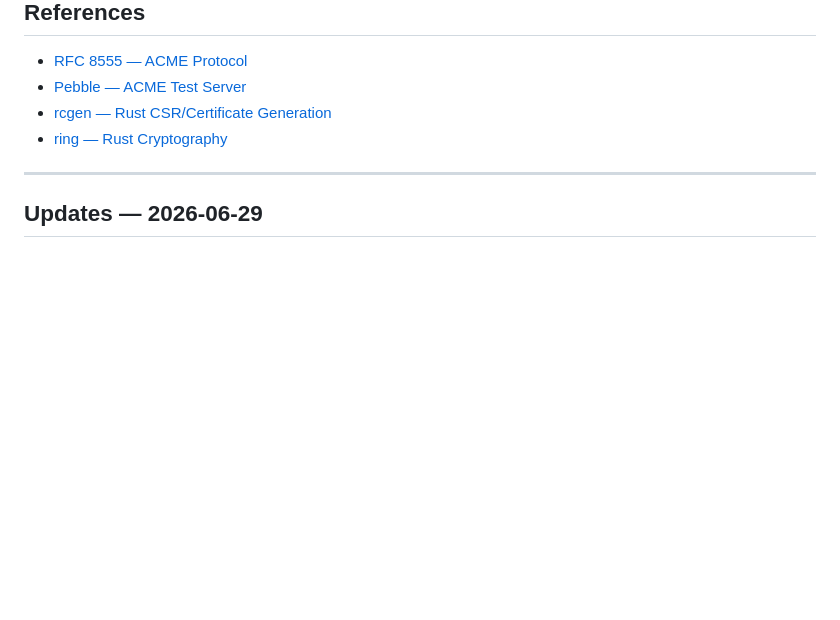
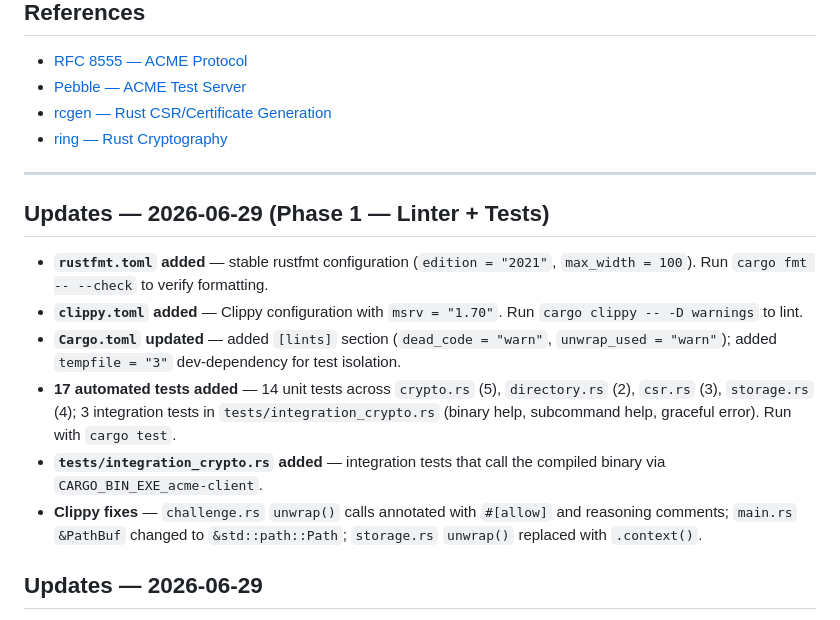
Before and after one commit to Jorgeaapaz/MISEIA_1-6-30-letsencrypt-client, a Markdown page: README.md, the part around the change. Rendered like a GitHub page; blank space fills up the shorter version.

Commit message:
docs: update README with Phase 1 linter and test changes
Co-Authored-By: Claude Sonnet 4.6 <noreply@anthropic.com>

```diff
--- a/README.md
+++ b/README.md
@@ -235,6 +235,15 @@ $ curl --cacert docker/pebble-root-ca.pem https://test1.example.com:8443/health
 
 ---
 
+## Updates — 2026-06-29 (Phase 1 — Linter + Tests)
+
+- **`rustfmt.toml` added** — stable rustfmt configuration (`edition = "2021"`, `max_width = 100`). Run `cargo fmt -- --check` to verify formatting.
+- **`clippy.toml` added** — Clippy configuration with `msrv = "1.70"`. Run `cargo clippy -- -D warnings` to lint.
+- **`Cargo.toml` updated** — added `[lints]` section (`dead_code = "warn"`, `unwrap_used = "warn"`); added `tempfile = "3"` dev-dependency for test isolation.
+- **17 automated tests added** — 14 unit tests across `crypto.rs` (5), `directory.rs` (2), `csr.rs` (3), `storage.rs` (4); 3 integration tests in `tests/integration_crypto.rs` (binary help, subcommand help, graceful error). Run with `cargo test`.
+- **`tests/integration_crypto.rs` added** — integration tests that call the compiled binary via `CARGO_BIN_EXE_acme-client`.
+- **Clippy fixes** — `challenge.rs` `unwrap()` calls annotated with `#[allow]` and reasoning comments; `main.rs` `&PathBuf` changed to `&std::path::Path`; `storage.rs` `unwrap()` replaced with `.context()`.
+
 ## Updates — 2026-06-29
 
 - **`index.html` added** — static project description page at the repository root. Self-contained HTML5 with inline CSS (dark developer theme); covers features, ACME flow steps, CLI quick-start, tech stack badges, and links to the GitHub and GitLab repositories. No external dependencies.
```
